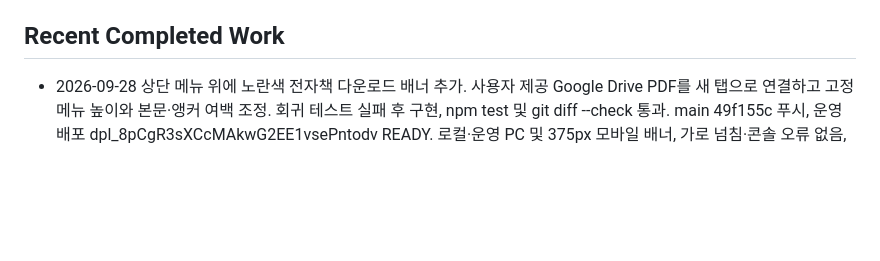
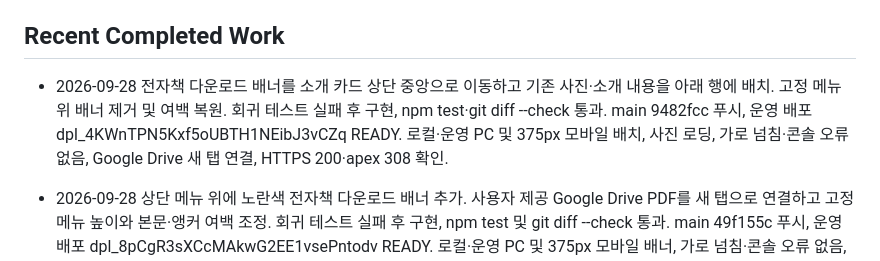
Before and after one commit to resellcoach34/git-pr, a Markdown page: .agents/PROJECT_STATE.md, the part around the change. GitHub-like rendering; blank space fills up the shorter version.

Commit message:
Record ebook banner position verification

```diff
--- a/.agents/PROJECT_STATE.md
+++ b/.agents/PROJECT_STATE.md
@@ -27,6 +27,8 @@ Last updated: 2026-09-28
 - Production deploy: `npx.cmd --yes vercel@50.28.0 deploy --prod --yes --scope resellcoach34s-projects`
 
 ## Recent Completed Work
+
+- 2026-09-28 전자책 다운로드 배너를 소개 카드 상단 중앙으로 이동하고 기존 사진·소개 내용을 아래 행에 배치. 고정 메뉴 위 배너 제거 및 여백 복원. 회귀 테스트 실패 후 구현, npm test·git diff --check 통과. main 9482fcc 푸시, 운영 배포 dpl_4KWnTPN5Kxf5oUBTH1NEibJ3vCZq READY. 로컬·운영 PC 및 375px 모바일 배치, 사진 로딩, 가로 넘침·콘솔 오류 없음, Google Drive 새 탭 연결, HTTPS 200·apex 308 확인.
 
 - 2026-09-28 상단 메뉴 위에 노란색 전자책 다운로드 배너 추가. 사용자 제공 Google Drive PDF를 새 탭으로 연결하고 고정 메뉴 높이와 본문·앵커 여백 조정. 회귀 테스트 실패 후 구현, npm test 및 git diff --check 통과. main 49f155c 푸시, 운영 배포 dpl_8pCgR3sXCcMAkwG2EE1vsePntodv READY. 로컬·운영 PC 및 375px 모바일 배너, 가로 넘침·콘솔 오류 없음, 배너 클릭 시 PDF 새 탭 열림 확인. 대표 도메인 HTTPS 200 및 apex 308 확인.
 
```
